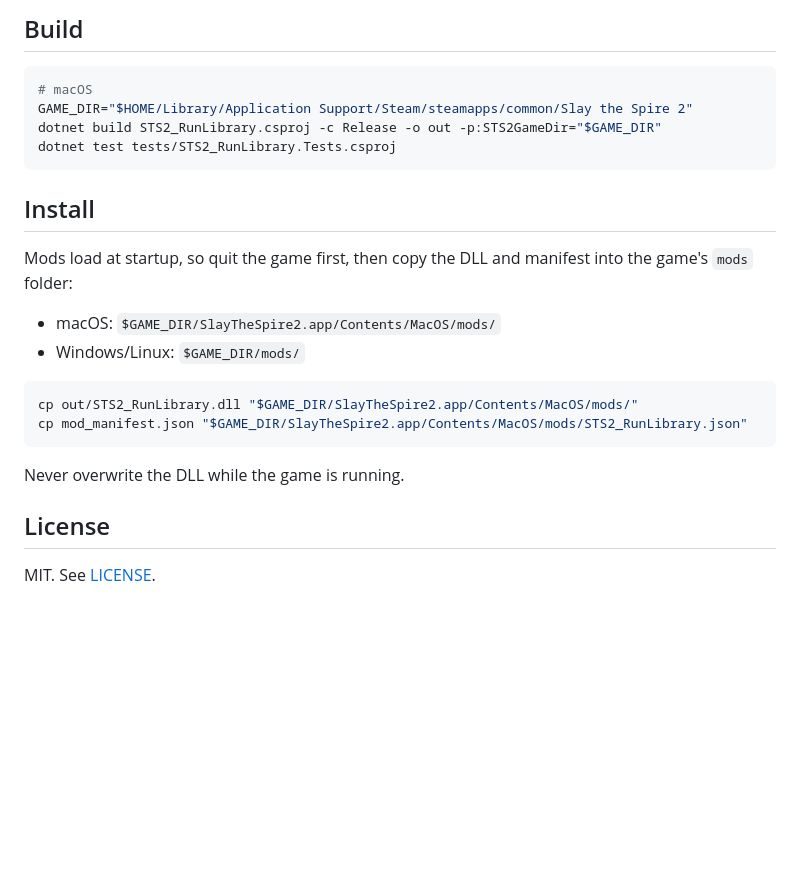
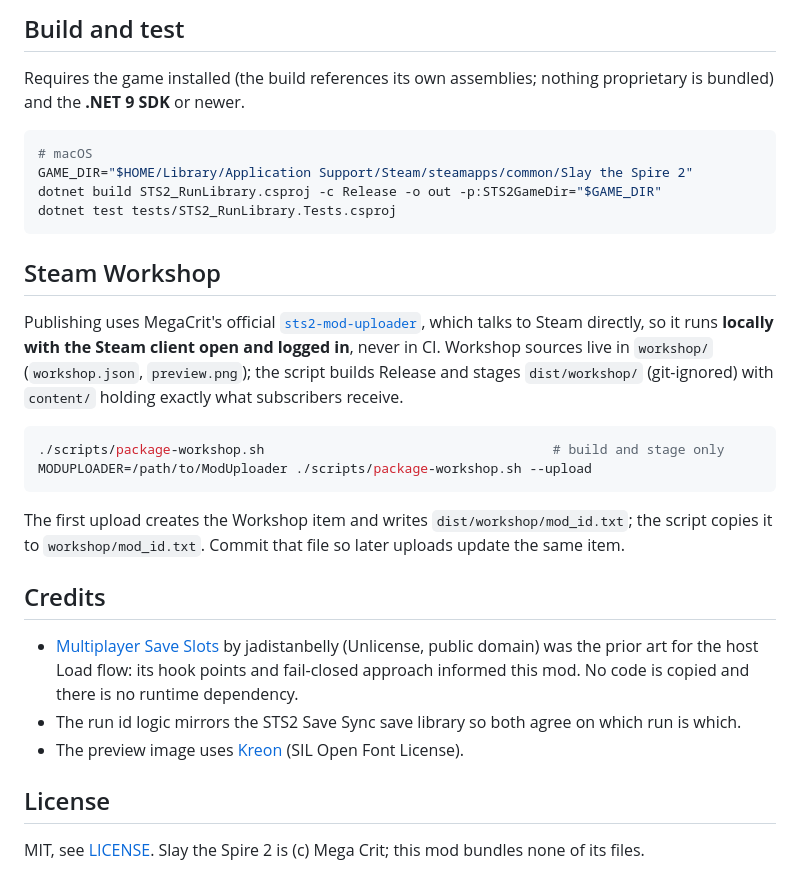
Before and after one commit to brian-gates/sts2-run-library, a Markdown page: README.md, the part around one of its changes. Drawn GitHub-style; blank space fills up the shorter version.

````diff
--- a/README.md
+++ b/README.md
@@ -37,5 +52,8 @@ Every decision is logged to the Godot log with a `[RunLibrary]` prefix.
 
-## Build
+## Build and test
+
+Requires the game installed (the build references its own assemblies; nothing proprietary is bundled) and
+the **.NET 9 SDK** or newer.
 
 ```bash
 # macOS
@@ -44,20 +62,29 @@ dotnet build STS2_RunLibrary.csproj -c Release -o out -p:STS2GameDir="$GAME_DIR"
 dotnet test tests/STS2_RunLibrary.Tests.csproj
 ```
 
-## Install
+## Steam Workshop
 
-Mods load at startup, so quit the game first, then copy the DLL and manifest into the game's `mods` folder:
-
-- macOS: `$GAME_DIR/SlayTheSpire2.app/Contents/MacOS/mods/`
-- Windows/Linux: `$GAME_DIR/mods/`
+Publishing uses MegaCrit's official [`sts2-mod-uploader`](https://github.com/megacrit/sts2-mod-uploader),
+which talks to Steam directly, so it runs **locally with the Steam client open and logged in**, never in CI.
+Workshop sources live in `workshop/` (`workshop.json`, `preview.png`); the script builds Release and stages
+`dist/workshop/` (git-ignored) with `content/` holding exactly what subscribers receive.
 
 ```bash
-cp out/STS2_RunLibrary.dll "$GAME_DIR/SlayTheSpire2.app/Contents/MacOS/mods/"
-cp mod_manifest.json "$GAME_DIR/SlayTheSpire2.app/Contents/MacOS/mods/STS2_RunLibrary.json"
+./scripts/package-workshop.sh                                     # build and stage only
+MODUPLOADER=/path/to/ModUploader ./scripts/package-workshop.sh --upload
 ```
 
-Never overwrite the DLL while the game is running.
+The first upload creates the Workshop item and writes `dist/workshop/mod_id.txt`; the script copies it to
+`workshop/mod_id.txt`. Commit that file so later uploads update the same item.
+
+## Credits
+
+- [Multiplayer Save Slots](https://github.com/jadistanbelly/sts2-multiplayer-save-slots) by jadistanbelly
+  (Unlicense, public domain) was the prior art for the host Load flow: its hook points and fail-closed
+  approach informed this mod. No code is copied and there is no runtime dependency.
+- The run id logic mirrors the STS2 Save Sync save library so both agree on which run is which.
+- The preview image uses [Kreon](https://fonts.google.com/specimen/Kreon) (SIL Open Font License).
 
 ## License
 
-MIT. See [LICENSE](LICENSE).
+MIT, see [LICENSE](LICENSE). Slay the Spire 2 is (c) Mega Crit; this mod bundles none of its files.
````
Also changed, not shown: other parts of README.md (+34 -19 lines), CLAUDE.md (+7 -0 lines), workshop/preview.png (added), 4 other files.
